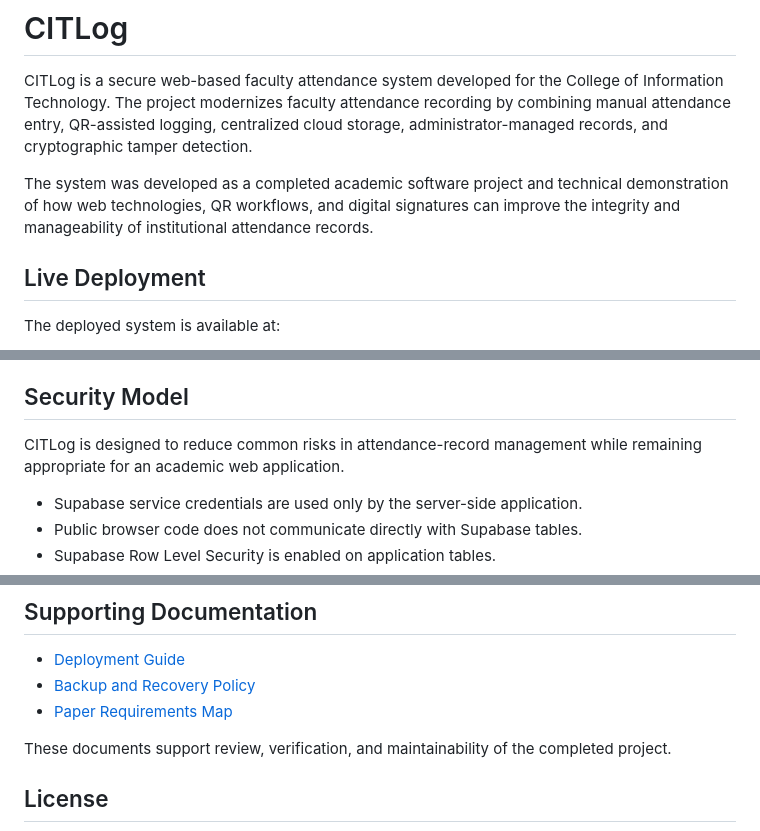
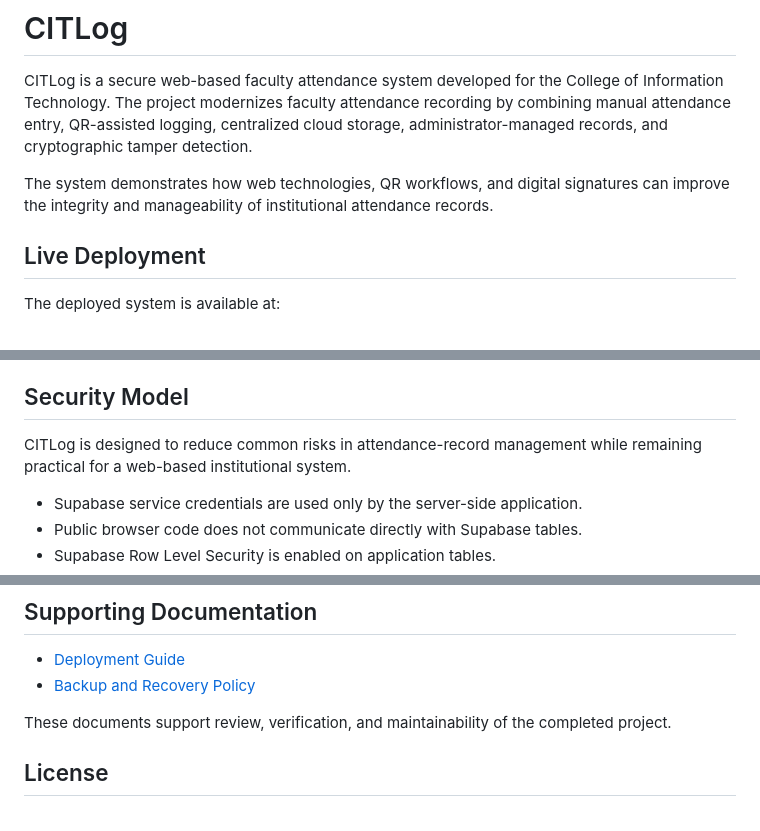
Before and after one commit to ldlumba/CITLog, a Markdown page: README.md, 3 parts joined by grey strips. GitHub-like rendering.

Commit message:
Updated README.md further

```diff
--- a/README.md
+++ b/README.md
@@ -2,7 +2,7 @@
 
 CITLog is a secure web-based faculty attendance system developed for the College of Information Technology. The project modernizes faculty attendance recording by combining manual attendance entry, QR-assisted logging, centralized cloud storage, administrator-managed records, and cryptographic tamper detection.
 
-The system was developed as a completed academic software project and technical demonstration of how web technologies, QR workflows, and digital signatures can improve the integrity and manageability of institutional attendance records.
+The system demonstrates how web technologies, QR workflows, and digital signatures can improve the integrity and manageability of institutional attendance records.
 
 ## Live Deployment
 
@@ -52,7 +52,7 @@ The frontend is intentionally lightweight. Security-sensitive operations such as
 
 ## Security Model
 
-CITLog is designed to reduce common risks in attendance-record management while remaining appropriate for an academic web application.
+CITLog is designed to reduce common risks in attendance-record management while remaining practical for a web-based institutional system.
 
 - Supabase service credentials are used only by the server-side application.
 - Public browser code does not communicate directly with Supabase tables.
@@ -112,7 +112,6 @@ The live deployment has also been verified for:
 
 - [Deployment Guide](docs/deployment.md)
 - [Backup and Recovery Policy](docs/backup-policy.md)
-- [Paper Requirements Map](docs/paper-requirements-map.md)
 
 These documents support review, verification, and maintainability of the completed project.
 
```
